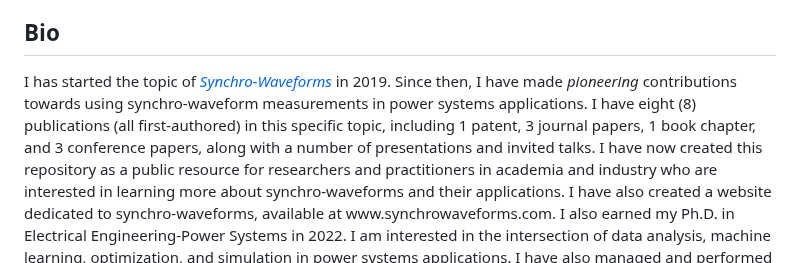
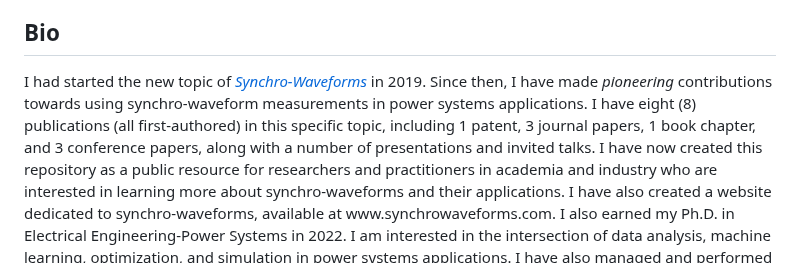
Before and after one commit to Mldizd/Mldizd.github.io, a Markdown page: README.md, the part around the change. Drawn GitHub-style.

```diff
--- a/README.md
+++ b/README.md
@@ -32,7 +32,7 @@
 
 <h2>Bio</h2>
 
-<p>I has started the topic of <a href="https://ieeexplore.ieee.org/abstract/document/9248804" target="_blank"><i>Synchro-Waveforms</i></a> in 2019. Since then, I have made <i>pioneering</i>  contributions towards using synchro-waveform measurements in power systems applications. I have eight (8) publications (all first-authored) in this specific topic, including 1 patent, 3 journal
+<p>I had started the new topic of <a href="https://ieeexplore.ieee.org/abstract/document/9248804" target="_blank"><i>Synchro-Waveforms</i></a> in 2019. Since then, I have made <i>pioneering</i>  contributions towards using synchro-waveform measurements in power systems applications. I have eight (8) publications (all first-authored) in this specific topic, including 1 patent, 3 journal
 papers, 1 book chapter, and 3 conference papers, along with a number of presentations and invited talks. I have now created this repository as a public resource for researchers and practitioners in academia and industry who are interested in learning more about synchro-waveforms and their applications. I have also created a website dedicated to synchro-waveforms, available at www.synchrowaveforms.com. I also earned my Ph.D. in Electrical Engineering-Power Systems in 2022. I am interested in the intersection of data analysis, machine learning, optimization, and simulation in power systems applications. I have also managed and performed interconnection technical studies such as power flow, transient stability, and short circuit studies for
 load and generation connections into the <a href="https://www.pjm.com/">PJM</a>, <a href="https://www.ercot.com/">ERCOT</a>,
 <a href="https://www.wecc.org/">WECC</a> power grids. I have collaborated with independent system operators, utilities, national labs,
```
